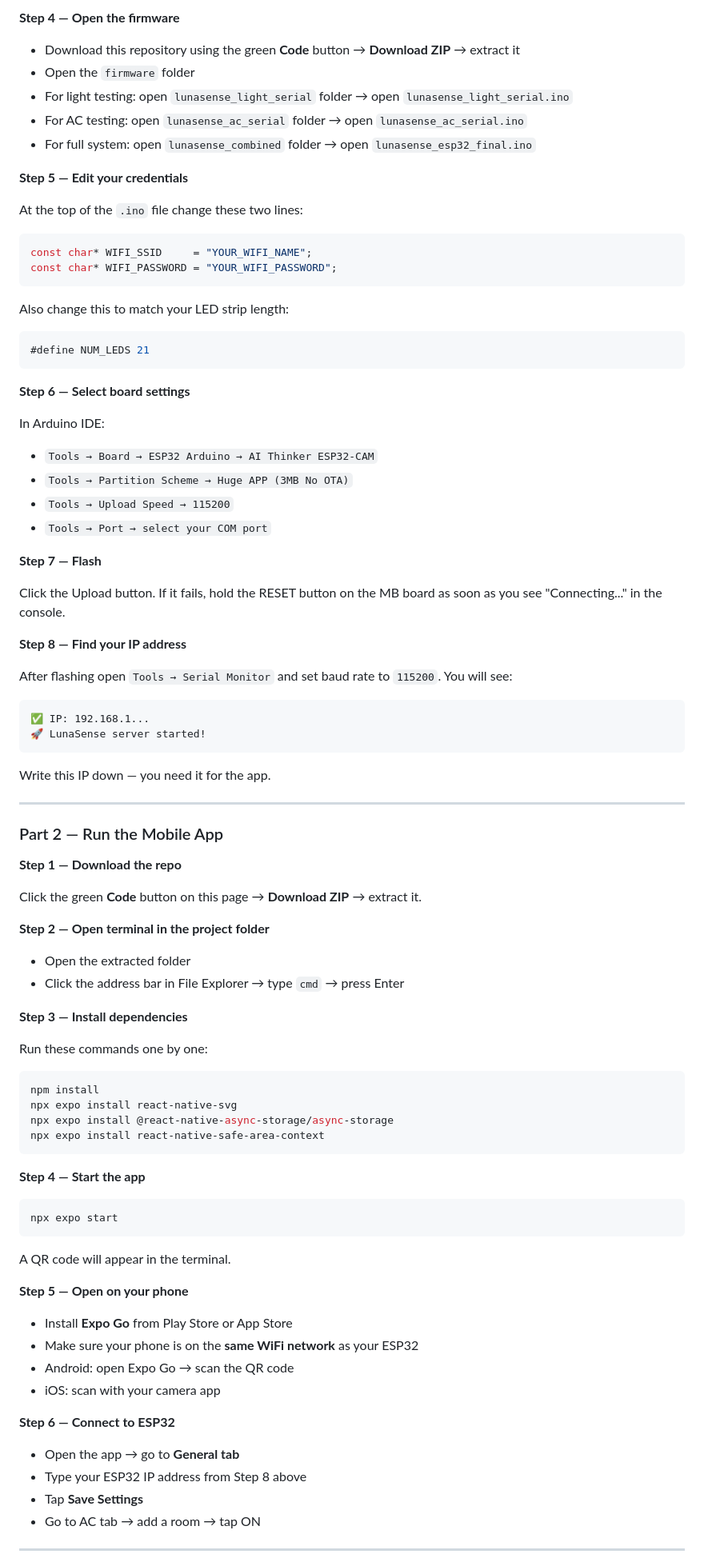
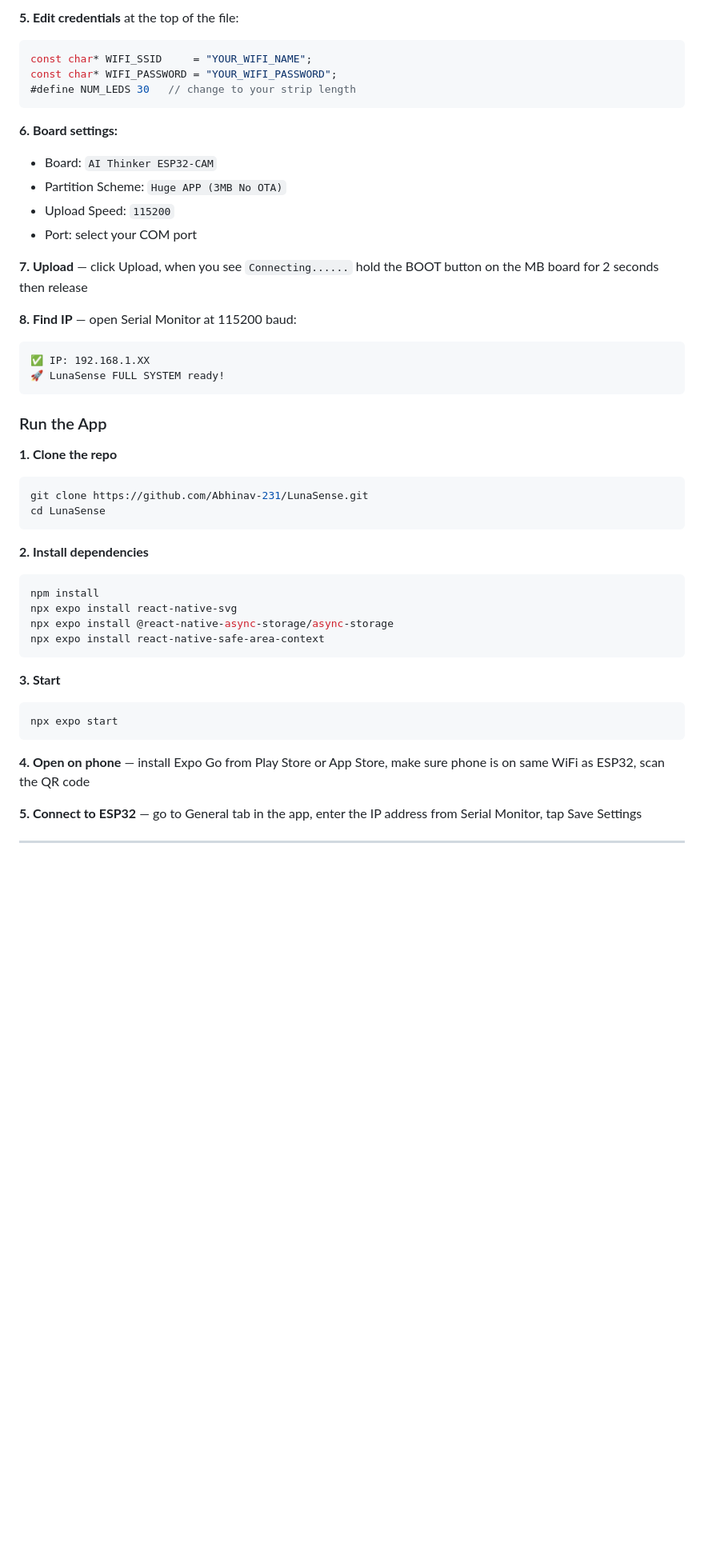
Before and after one commit to Abhinav-231/LunaSense, a Markdown page: README.md, the part around one of its changes. Shown at 80% size. GitHub-like rendering; blank space fills up the shorter version.

````diff
--- a/README.md
+++ b/README.md
@@ -159,61 +162,34 @@ Go to `Sketch → Include Library → Manage Libraries` and install each one:
 
-**Step 4 — Open the firmware**
-
-- Download this repository using the green **Code** button → **Download ZIP** → extract it
-- Open the `firmware` folder
-- For light testing: open `lunasense_light_serial` folder → open `lunasense_light_serial.ino`
-- For AC testing: open `lunasense_ac_serial` folder → open `lunasense_ac_serial.ino`
-- For full system: open `lunasense_combined` folder → open `lunasense_esp32_final.ino`
-
-**Step 5 — Edit your credentials**
-
-At the top of the `.ino` file change these two lines:
+**5. Edit credentials** at the top of the file:
 ```cpp
 const char* WIFI_SSID     = "YOUR_WIFI_NAME";
 const char* WIFI_PASSWORD = "YOUR_WIFI_PASSWORD";
-```
-Also change this to match your LED strip length:
-```cpp
-#define NUM_LEDS 21
+#define NUM_LEDS 30   // change to your strip length
 ```
 
-**Step 6 — Select board settings**
+**6. Board settings:**
+- Board: `AI Thinker ESP32-CAM`
+- Partition Scheme: `Huge APP (3MB No OTA)`
+- Upload Speed: `115200`
+- Port: select your COM port
 
-In Arduino IDE:
-- `Tools → Board → ESP32 Arduino → AI Thinker ESP32-CAM`
-- `Tools → Partition Scheme → Huge APP (3MB No OTA)`
-- `Tools → Upload Speed → 115200`
-- `Tools → Port → select your COM port`
+**7. Upload** — click Upload, when you see `Connecting......` hold the BOOT button on the MB board for 2 seconds then release
 
-**Step 7 — Flash**
+**8. Find IP** — open Serial Monitor at 115200 baud:
+```
+✅ IP: 192.168.1.XX
+🚀 LunaSense FULL SYSTEM ready!
+```
 
-Click the Upload button. If it fails, hold the RESET button on the MB board as soon as you see "Connecting..." in the console.
+### Run the App
 
-**Step 8 — Find your IP address**
+**1. Clone the repo**
+```bash
+git clone https://github.com/Abhinav-231/LunaSense.git
+cd LunaSense
+```
 
-After flashing open `Tools → Serial Monitor` and set baud rate to `115200`. You will see:
-```
-✅ IP: 192.168.1...
-🚀 LunaSense server started!
-```
-Write this IP down — you need it for the app.
-
----
-
-### Part 2 — Run the Mobile App
-
-**Step 1 — Download the repo**
-
-Click the green **Code** button on this page → **Download ZIP** → extract it.
-
-**Step 2 — Open terminal in the project folder**
-
-- Open the extracted folder
-- Click the address bar in File Explorer → type `cmd` → press Enter
-
-**Step 3 — Install dependencies**
-
-Run these commands one by one:
+**2. Install dependencies**
 ```bash
 npm install
 npx expo install react-native-svg
@@ -221,26 +197,14 @@ npx expo install @react-native-async-storage/async-storage
 npx expo install react-native-safe-area-context
 ```
 
-**Step 4 — Start the app**
-
+**3. Start**
 ```bash
 npx expo start
 ```
-A QR code will appear in the terminal.
 
-**Step 5 — Open on your phone**
+**4. Open on phone** — install Expo Go from Play Store or App Store, make sure phone is on same WiFi as ESP32, scan the QR code
 
-- Install **Expo Go** from Play Store or App Store
-- Make sure your phone is on the **same WiFi network** as your ESP32
-- Android: open Expo Go → scan the QR code
-- iOS: scan with your camera app
-
-**Step 6 — Connect to ESP32**
-
-- Open the app → go to **General tab**
-- Type your ESP32 IP address from Step 8 above
-- Tap **Save Settings**
-- Go to AC tab → add a room → tap ON
+**5. Connect to ESP32** — go to General tab in the app, enter the IP address from Serial Monitor, tap Save Settings
 
 ---
 
````
Also changed, not shown: other parts of README.md (+139 -104 lines).
